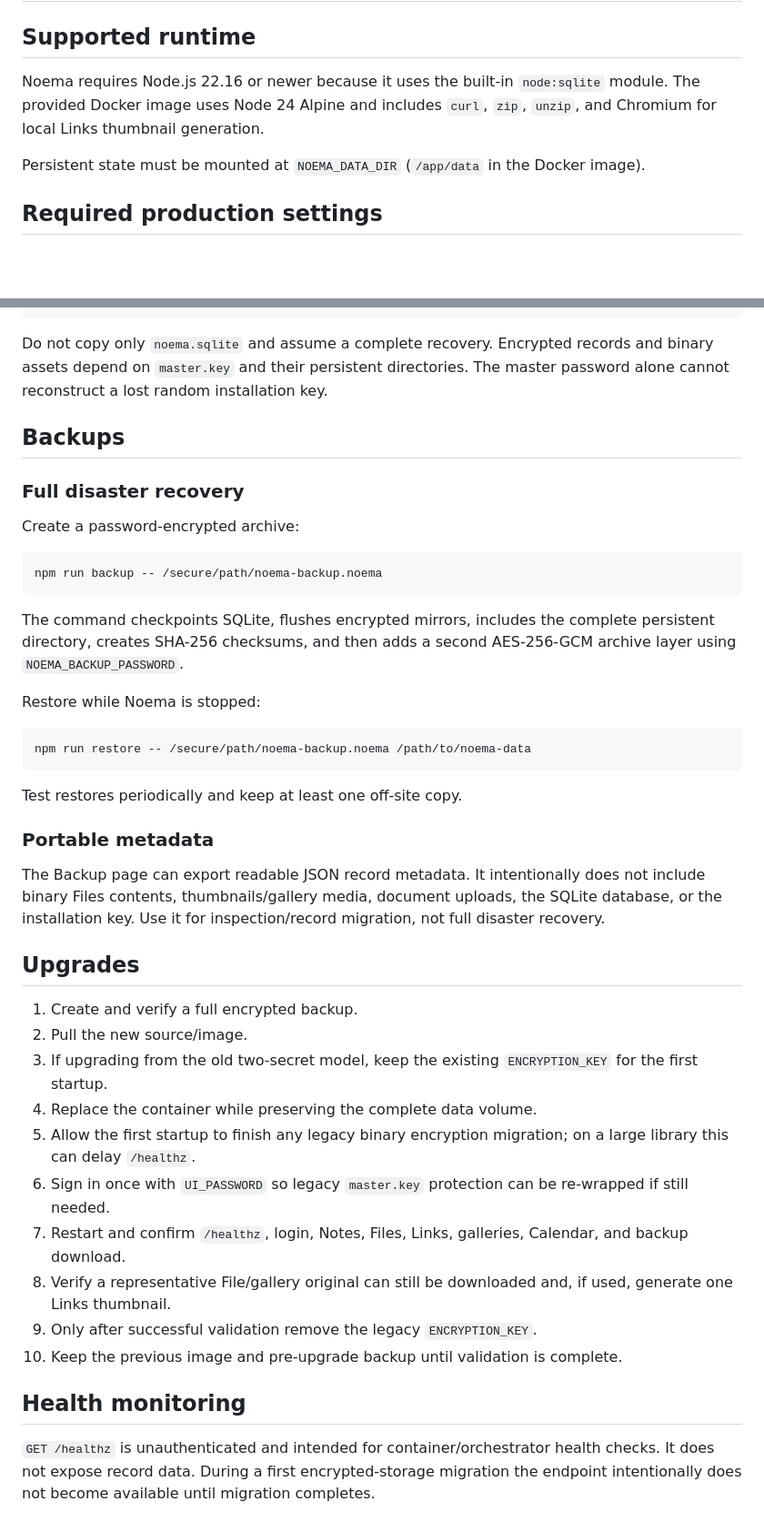
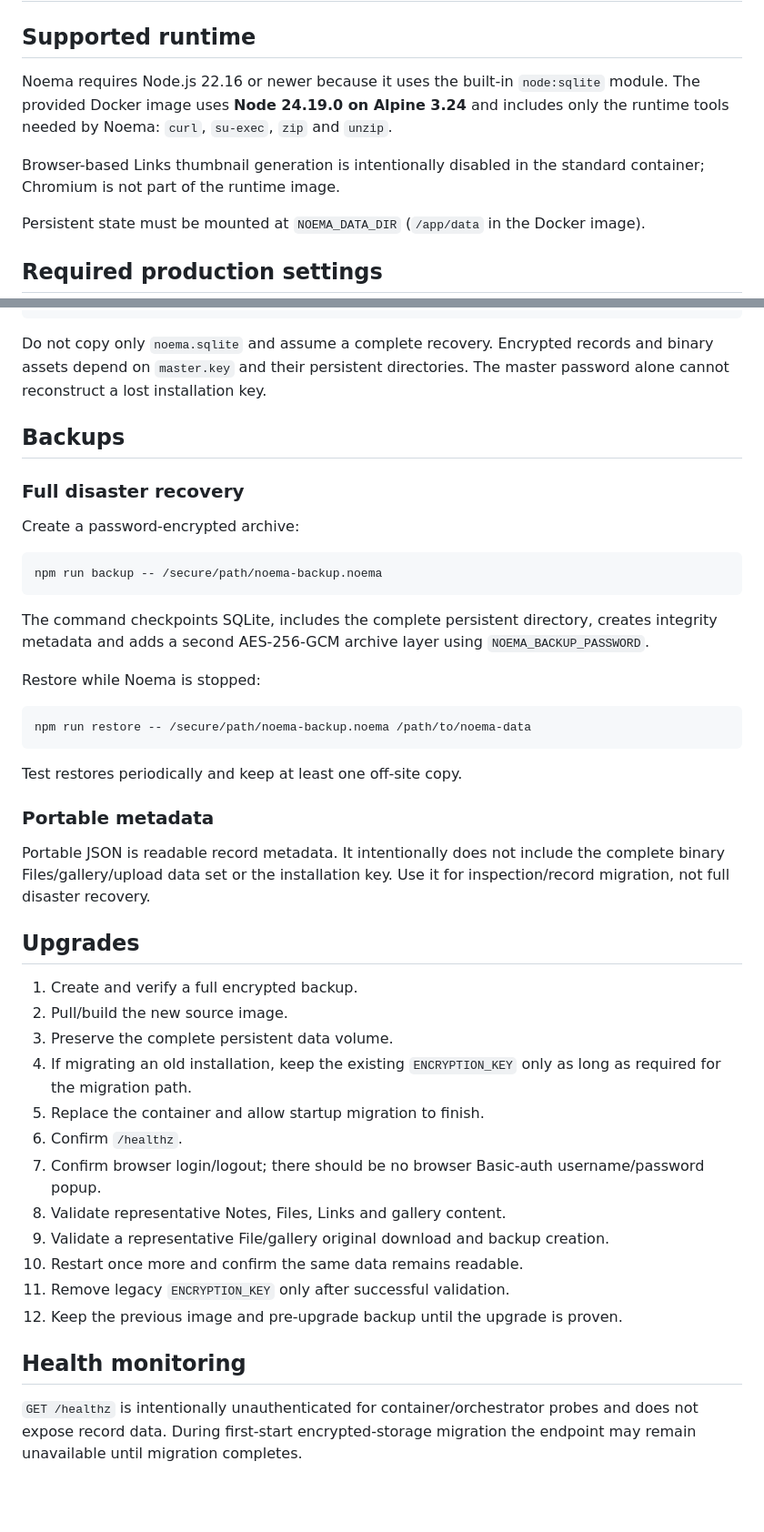
Before and after one commit to vladimirperovic/noema, a Markdown page: DEPLOYMENT.md, 2 parts joined by grey strips. Shown at 91% size. Drawn GitHub-style; blank space fills up the shorter version.

````diff
--- a/DEPLOYMENT.md
+++ b/DEPLOYMENT.md
@@ -2,7 +2,9 @@
 
 ## Supported runtime
 
-Noema requires Node.js 22.16 or newer because it uses the built-in `node:sqlite` module. The provided Docker image uses Node 24 Alpine and includes `curl`, `zip`, `unzip`, and Chromium for local Links thumbnail generation.
+Noema requires Node.js 22.16 or newer because it uses the built-in `node:sqlite` module. The provided Docker image uses **Node 24.19.0 on Alpine 3.24** and includes only the runtime tools needed by Noema: `curl`, `su-exec`, `zip` and `unzip`.
+
+Browser-based Links thumbnail generation is intentionally disabled in the standard container; Chromium is not part of the runtime image.
 
 Persistent state must be mounted at `NOEMA_DATA_DIR` (`/app/data` in the Docker image).
 
@@ -96,7 +125,7 @@ google-token.enc        encrypted Calendar refresh token
 snapshots/              encrypted metadata snapshots
 ```
 
-Do not copy only `noema.sqlite` and assume a complete recovery. Encrypted records and binary assets depend on `master.key` and their persistent directories. The master password alone cannot reconstruct a lost random installation key.
+Do not copy only `noema.sqlite` and assume a complete recovery. Encrypted records and binary assets depend on `master.key` and their persistent directories. The master password alone cannot reconstruct a lost installation key.
 
 ## Backups
 
@@ -108,7 +137,7 @@ Create a password-encrypted archive:
 npm run backup -- /secure/path/noema-backup.noema
 ```
 
-The command checkpoints SQLite, flushes encrypted mirrors, includes the complete persistent directory, creates SHA-256 checksums, and then adds a second AES-256-GCM archive layer using `NOEMA_BACKUP_PASSWORD`.
+The command checkpoints SQLite, includes the complete persistent directory, creates integrity metadata and adds a second AES-256-GCM archive layer using `NOEMA_BACKUP_PASSWORD`.
 
 Restore while Noema is stopped:
 
@@ -120,21 +149,23 @@ Test restores periodically and keep at least one off-site copy.
 
 ### Portable metadata
 
-The Backup page can export readable JSON record metadata. It intentionally does not include binary Files contents, thumbnails/gallery media, document uploads, the SQLite database, or the installation key. Use it for inspection/record migration, not full disaster recovery.
+Portable JSON is readable record metadata. It intentionally does not include the complete binary Files/gallery/upload data set or the installation key. Use it for inspection/record migration, not full disaster recovery.
 
 ## Upgrades
 
 1. Create and verify a full encrypted backup.
-2. Pull the new source/image.
-3. If upgrading from the old two-secret model, keep the existing `ENCRYPTION_KEY` for the first startup.
-4. Replace the container while preserving the complete data volume.
-5. Allow the first startup to finish any legacy binary encryption migration; on a large library this can delay `/healthz`.
-6. Sign in once with `UI_PASSWORD` so legacy `master.key` protection can be re-wrapped if still needed.
-7. Restart and confirm `/healthz`, login, Notes, Files, Links, galleries, Calendar, and backup download.
-8. Verify a representative File/gallery original can still be downloaded and, if used, generate one Links thumbnail.
-9. Only after successful validation remove the legacy `ENCRYPTION_KEY`.
-10. Keep the previous image and pre-upgrade backup until validation is complete.
+2. Pull/build the new source image.
+3. Preserve the complete persistent data volume.
+4. If migrating an old installation, keep the existing `ENCRYPTION_KEY` only as long as required for the migration path.
+5. Replace the container and allow startup migration to finish.
+6. Confirm `/healthz`.
+7. Confirm browser login/logout; there should be no browser Basic-auth username/password popup.
+8. Validate representative Notes, Files, Links and gallery content.
+9. Validate a representative File/gallery original download and backup creation.
+10. Restart once more and confirm the same data remains readable.
+11. Remove legacy `ENCRYPTION_KEY` only after successful validation.
+12. Keep the previous image and pre-upgrade backup until the upgrade is proven.
 
 ## Health monitoring
 
-`GET /healthz` is unauthenticated and intended for container/orchestrator health checks. It does not expose record data. During a first encrypted-storage migration the endpoint intentionally does not become available until migration completes.
+`GET /healthz` is intentionally unauthenticated for container/orchestrator probes and does not expose record data. During first-start encrypted-storage migration the endpoint may remain unavailable until migration completes.
````
Also changed, not shown: other parts of DEPLOYMENT.md (+41 -14 lines).
